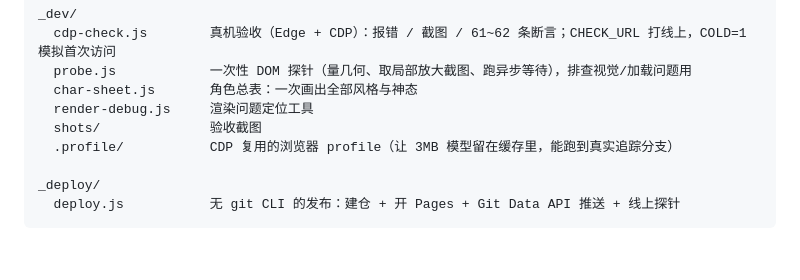
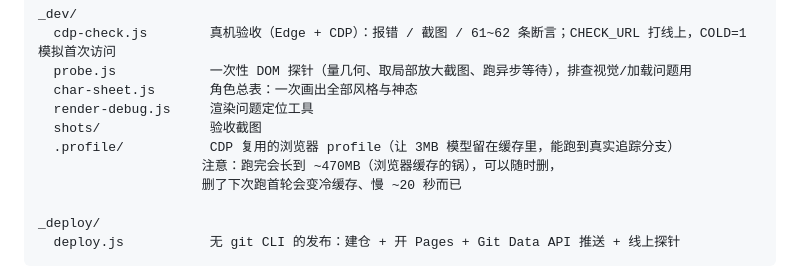
Before and after one commit to Timmmmmo/eye-rhythm, a Markdown page: README.md, the part around the change. Rendered like a GitHub page; blank space fills up the shorter version.

```diff
--- a/README.md
+++ b/README.md
@@ -100,6 +100,8 @@ _dev/
   render-debug.js     渲染问题定位工具
   shots/              验收截图
   .profile/           CDP 复用的浏览器 profile（让 3MB 模型留在缓存里，能跑到真实追踪分支）
+                     注意：跑完会长到 ~470MB（浏览器缓存的锅），可以随时删，
+                     删了下次跑首轮会变冷缓存、慢 ~20 秒而已
 
 _deploy/
   deploy.js           无 git CLI 的发布：建仓 + 开 Pages + Git Data API 推送 + 线上探针
```
